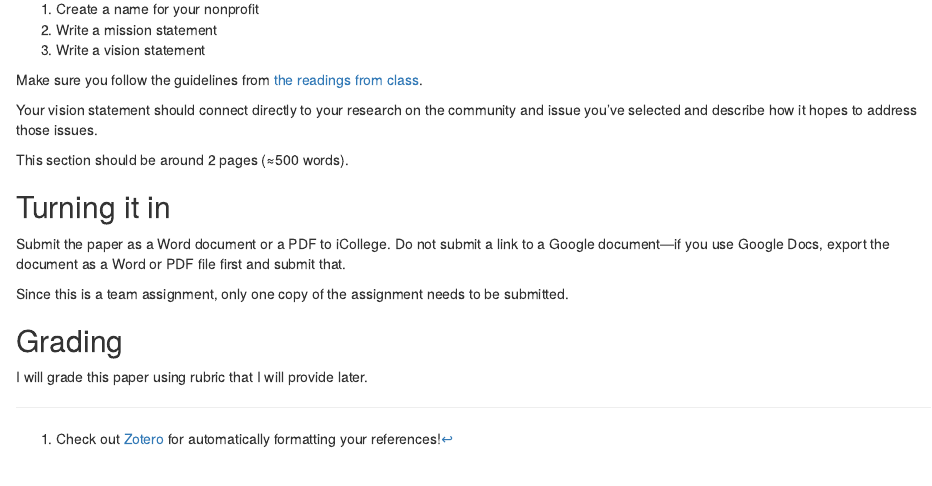
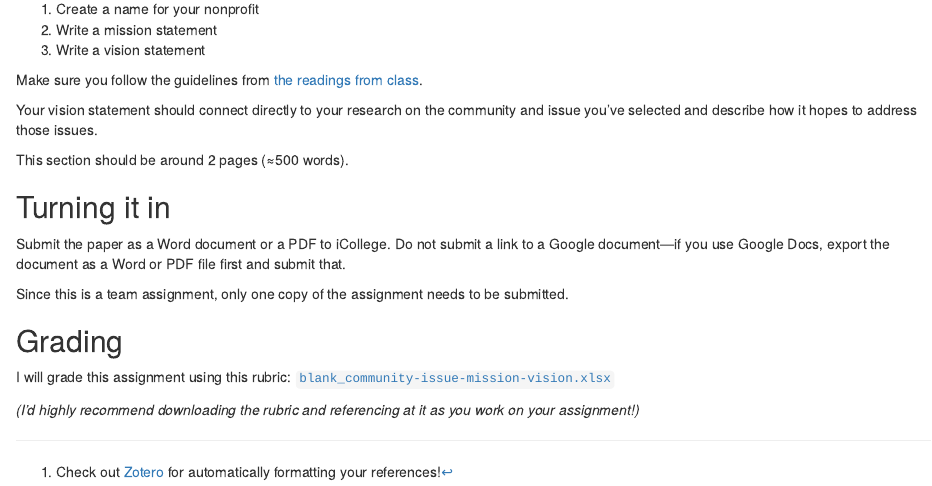
Before and after one commit to andrewheiss/nonprofitsp22.classes.andrewheiss.com, an R Markdown document (content/assignment/01-community-issue-mission-vision.Rmarkdown): the page in a window 1100 px wide, from 570 px down. Rendered offline with R 4.5, knitr and Pandoc, with nearby package versions.

Commit message:
Add rubric

```diff
--- a/content/assignment/01-community-issue-mission-vision.Rmarkdown
+++ b/content/assignment/01-community-issue-mission-vision.Rmarkdown
@@ -53,4 +53,6 @@ Since this is a team assignment, only one copy of the assignment needs to be sub
 
 ## Grading
 
-I will grade this paper using rubric that I will provide later.
+I will grade this assignment using this rubric: [`blank_community-issue-mission-vision.xlsx`](/files/blank_community-issue-mission-vision.xlsx)
+
+*(I'd highly recommend downloading the rubric and referencing at it as you work on your assignment!)*
```
Also changed, not shown: static/files/blank_community-issue-mission-vision.xlsx (added), 1 other file.
